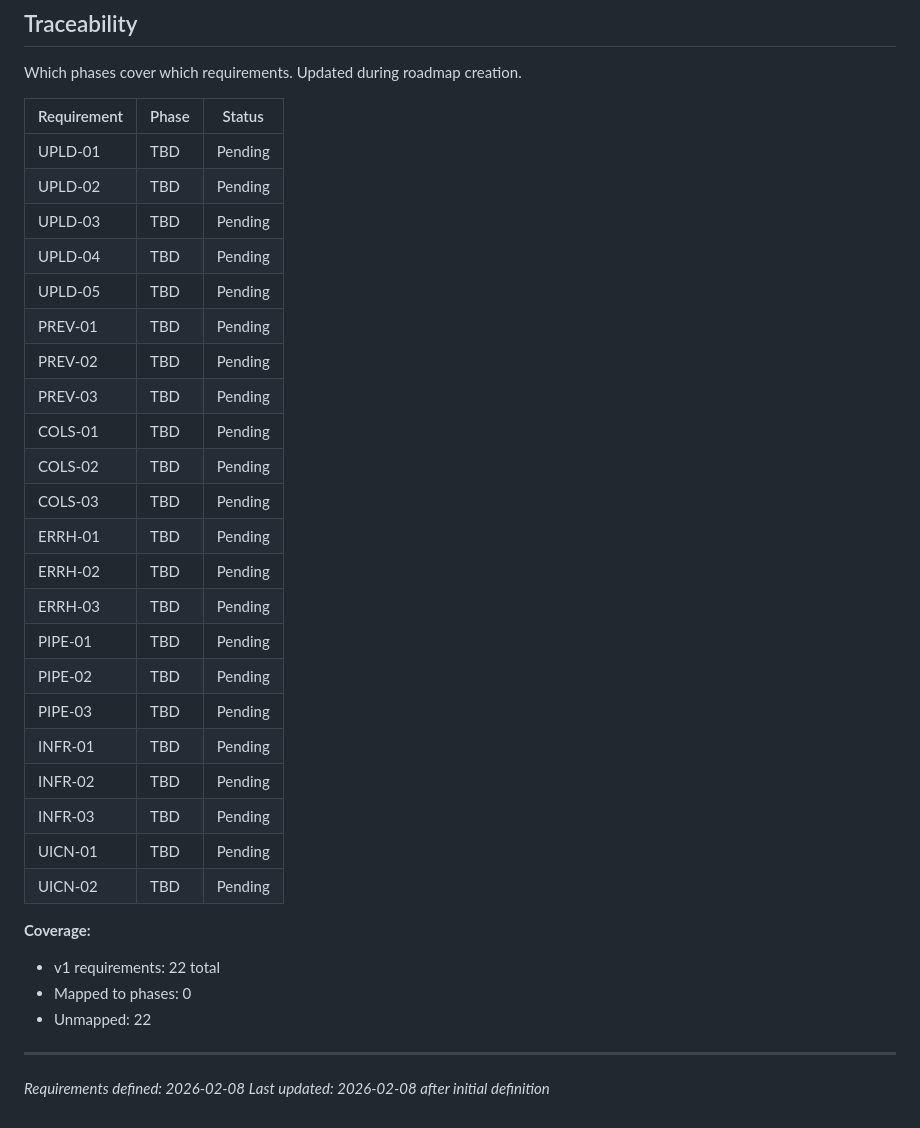
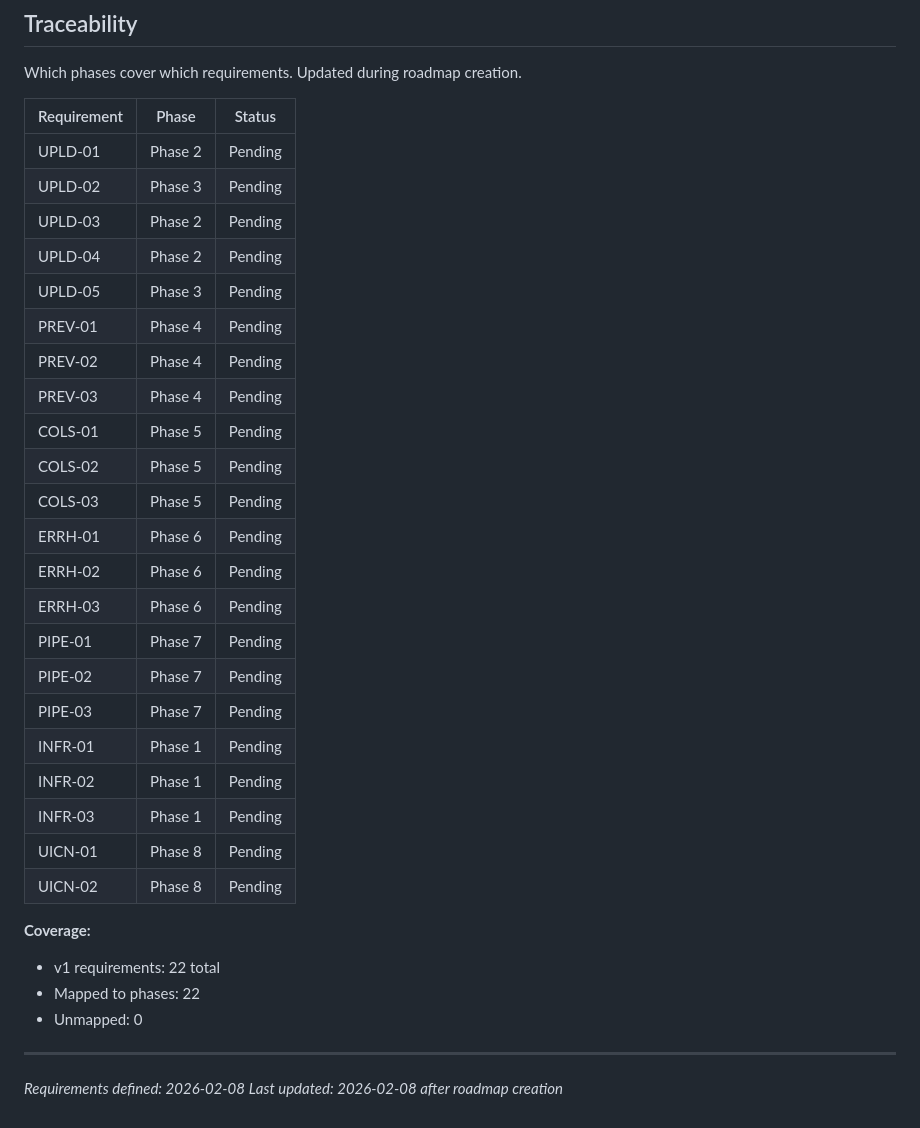
Before and after one commit to mrkshdt/tseapy, a Markdown page: .planning/REQUIREMENTS.md, the part around the change. Drawn GitHub-style.

Commit message:
docs: create roadmap (8 phases)

```diff
--- a/.planning/REQUIREMENTS.md
+++ b/.planning/REQUIREMENTS.md
@@ -93,34 +93,34 @@ Which phases cover which requirements. Updated during roadmap creation.
 
 | Requirement | Phase | Status |
 |-------------|-------|--------|
-| UPLD-01 | TBD | Pending |
-| UPLD-02 | TBD | Pending |
-| UPLD-03 | TBD | Pending |
-| UPLD-04 | TBD | Pending |
-| UPLD-05 | TBD | Pending |
-| PREV-01 | TBD | Pending |
-| PREV-02 | TBD | Pending |
-| PREV-03 | TBD | Pending |
-| COLS-01 | TBD | Pending |
-| COLS-02 | TBD | Pending |
-| COLS-03 | TBD | Pending |
-| ERRH-01 | TBD | Pending |
-| ERRH-02 | TBD | Pending |
-| ERRH-03 | TBD | Pending |
-| PIPE-01 | TBD | Pending |
-| PIPE-02 | TBD | Pending |
-| PIPE-03 | TBD | Pending |
-| INFR-01 | TBD | Pending |
-| INFR-02 | TBD | Pending |
-| INFR-03 | TBD | Pending |
-| UICN-01 | TBD | Pending |
-| UICN-02 | TBD | Pending |
+| UPLD-01 | Phase 2 | Pending |
+| UPLD-02 | Phase 3 | Pending |
+| UPLD-03 | Phase 2 | Pending |
+| UPLD-04 | Phase 2 | Pending |
+| UPLD-05 | Phase 3 | Pending |
+| PREV-01 | Phase 4 | Pending |
+| PREV-02 | Phase 4 | Pending |
+| PREV-03 | Phase 4 | Pending |
+| COLS-01 | Phase 5 | Pending |
+| COLS-02 | Phase 5 | Pending |
+| COLS-03 | Phase 5 | Pending |
+| ERRH-01 | Phase 6 | Pending |
+| ERRH-02 | Phase 6 | Pending |
+| ERRH-03 | Phase 6 | Pending |
+| PIPE-01 | Phase 7 | Pending |
+| PIPE-02 | Phase 7 | Pending |
+| PIPE-03 | Phase 7 | Pending |
+| INFR-01 | Phase 1 | Pending |
+| INFR-02 | Phase 1 | Pending |
+| INFR-03 | Phase 1 | Pending |
+| UICN-01 | Phase 8 | Pending |
+| UICN-02 | Phase 8 | Pending |
 
 **Coverage:**
 - v1 requirements: 22 total
-- Mapped to phases: 0
-- Unmapped: 22
+- Mapped to phases: 22
+- Unmapped: 0
 
 ---
 *Requirements defined: 2026-02-08*
-*Last updated: 2026-02-08 after initial definition*
+*Last updated: 2026-02-08 after roadmap creation*
```
Also changed, not shown: .planning/ROADMAP.md (added, +161 -0 lines), .planning/STATE.md (added, +62 -0 lines).
